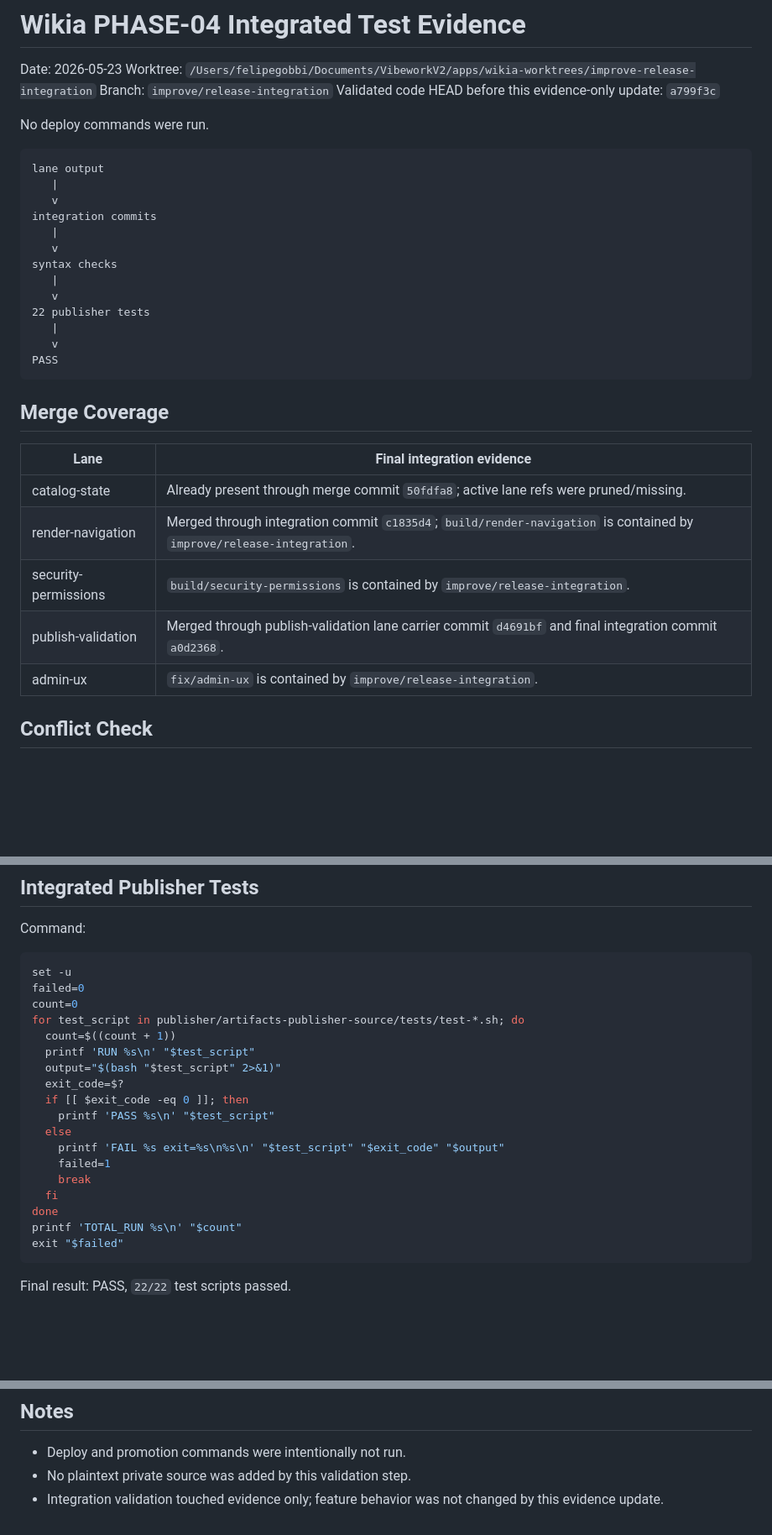
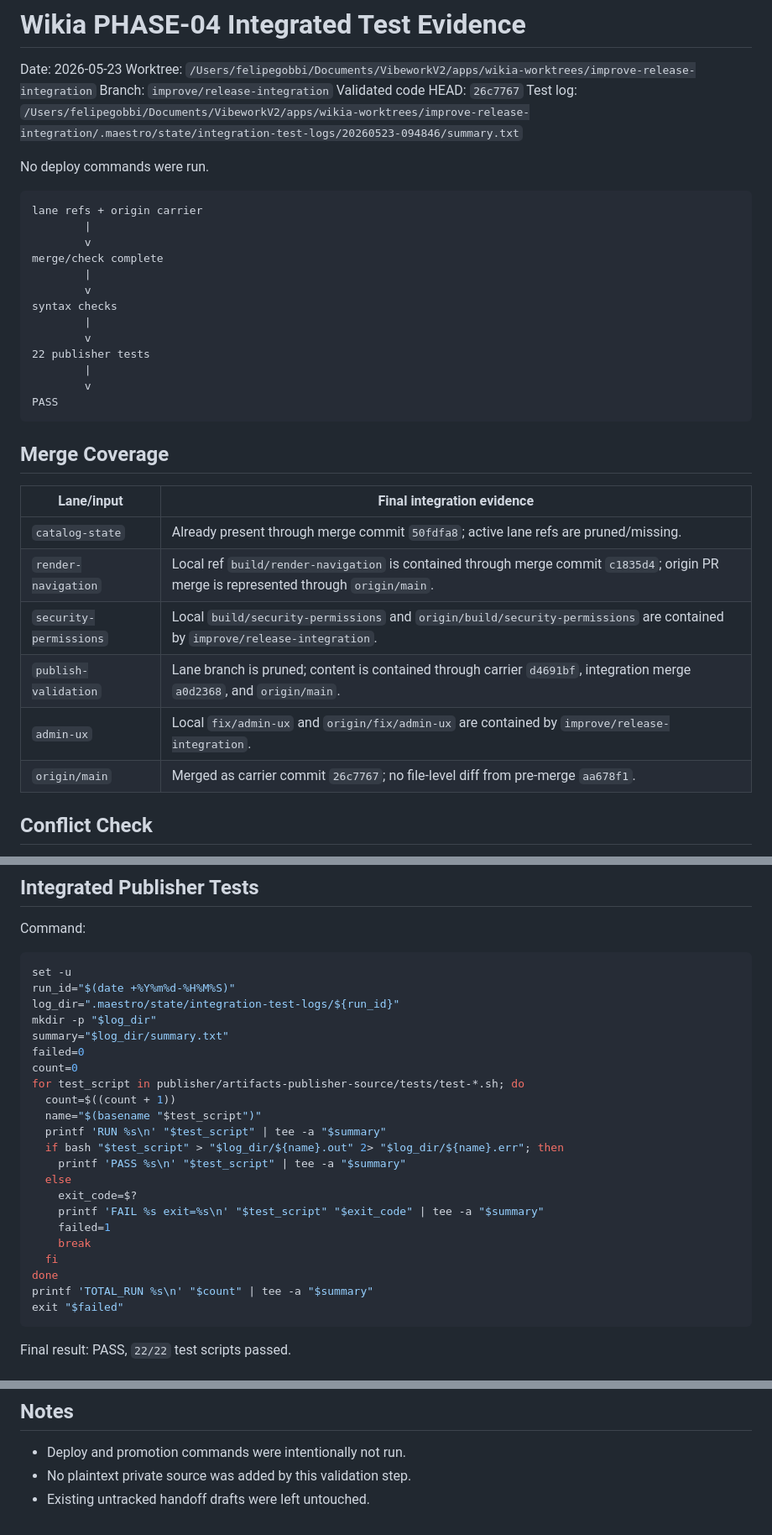
Before and after one commit to felipeggv/wikia, a Markdown page: integration-tests.md, 3 parts joined by grey strips. Shown at 84% size. Drawn GitHub-style; blank space fills up the shorter version.

Commit message:
MAESTRO: Record PHASE-04 integration rerun

````diff
--- a/integration-tests.md
+++ b/integration-tests.md
@@ -3,35 +3,37 @@
 Date: 2026-05-23
 Worktree: `/Users/felipegobbi/Documents/VibeworkV2/apps/wikia-worktrees/improve-release-integration`
 Branch: `improve/release-integration`
-Validated code HEAD before this evidence-only update: `a799f3c`
+Validated code HEAD: `26c7767`
+Test log: `/Users/felipegobbi/Documents/VibeworkV2/apps/wikia-worktrees/improve-release-integration/.maestro/state/integration-test-logs/20260523-094846/summary.txt`
 
 No deploy commands were run.
 
 ```text
-lane output
-   |
-   v
-integration commits
-   |
-   v
+lane refs + origin carrier
+        |
+        v
+merge/check complete
+        |
+        v
 syntax checks
-   |
-   v
+        |
+        v
 22 publisher tests
-   |
-   v
+        |
+        v
 PASS
 ```
 
 ## Merge Coverage
 
-| Lane | Final integration evidence |
+| Lane/input | Final integration evidence |
 | --- | --- |
-| catalog-state | Already present through merge commit `50fdfa8`; active lane refs were pruned/missing. |
-| render-navigation | Merged through integration commit `c1835d4`; `build/render-navigation` is contained by `improve/release-integration`. |
-| security-permissions | `build/security-permissions` is contained by `improve/release-integration`. |
-| publish-validation | Merged through publish-validation lane carrier commit `d4691bf` and final integration commit `a0d2368`. |
-| admin-ux | `fix/admin-ux` is contained by `improve/release-integration`. |
+| `catalog-state` | Already present through merge commit `50fdfa8`; active lane refs are pruned/missing. |
+| `render-navigation` | Local ref `build/render-navigation` is contained through merge commit `c1835d4`; origin PR merge is represented through `origin/main`. |
+| `security-permissions` | Local `build/security-permissions` and `origin/build/security-permissions` are contained by `improve/release-integration`. |
+| `publish-validation` | Lane branch is pruned; content is contained through carrier `d4691bf`, integration merge `a0d2368`, and `origin/main`. |
+| `admin-ux` | Local `fix/admin-ux` and `origin/fix/admin-ux` are contained by `improve/release-integration`. |
+| `origin/main` | Merged as carrier commit `26c7767`; no file-level diff from pre-merge `aa678f1`. |
 
 ## Conflict Check
 
@@ -61,22 +63,26 @@ Command:
 
 ```bash
 set -u
+run_id="$(date +%Y%m%d-%H%M%S)"
+log_dir=".maestro/state/integration-test-logs/${run_id}"
+mkdir -p "$log_dir"
+summary="$log_dir/summary.txt"
 failed=0
 count=0
 for test_script in publisher/artifacts-publisher-source/tests/test-*.sh; do
   count=$((count + 1))
-  printf 'RUN %s\n' "$test_script"
-  output="$(bash "$test_script" 2>&1)"
-  exit_code=$?
-  if [[ $exit_code -eq 0 ]]; then
-    printf 'PASS %s\n' "$test_script"
+  name="$(basename "$test_script")"
+  printf 'RUN %s\n' "$test_script" | tee -a "$summary"
+  if bash "$test_script" > "$log_dir/${name}.out" 2> "$log_dir/${name}.err"; then
+    printf 'PASS %s\n' "$test_script" | tee -a "$summary"
   else
-    printf 'FAIL %s exit=%s\n%s\n' "$test_script" "$exit_code" "$output"
+    exit_code=$?
+    printf 'FAIL %s exit=%s\n' "$test_script" "$exit_code" | tee -a "$summary"
     failed=1
     break
   fi
 done
-printf 'TOTAL_RUN %s\n' "$count"
+printf 'TOTAL_RUN %s\n' "$count" | tee -a "$summary"
 exit "$failed"
 ```
 
@@ -113,4 +119,4 @@ Final result: PASS, `22/22` test scripts passed.
 
 - Deploy and promotion commands were intentionally not run.
 - No plaintext private source was added by this validation step.
-- Integration validation touched evidence only; feature behavior was not changed by this evidence update.
+- Existing untracked handoff drafts were left untouched.
````
Also changed, not shown: integration-plan.md (+73 -70 lines).
